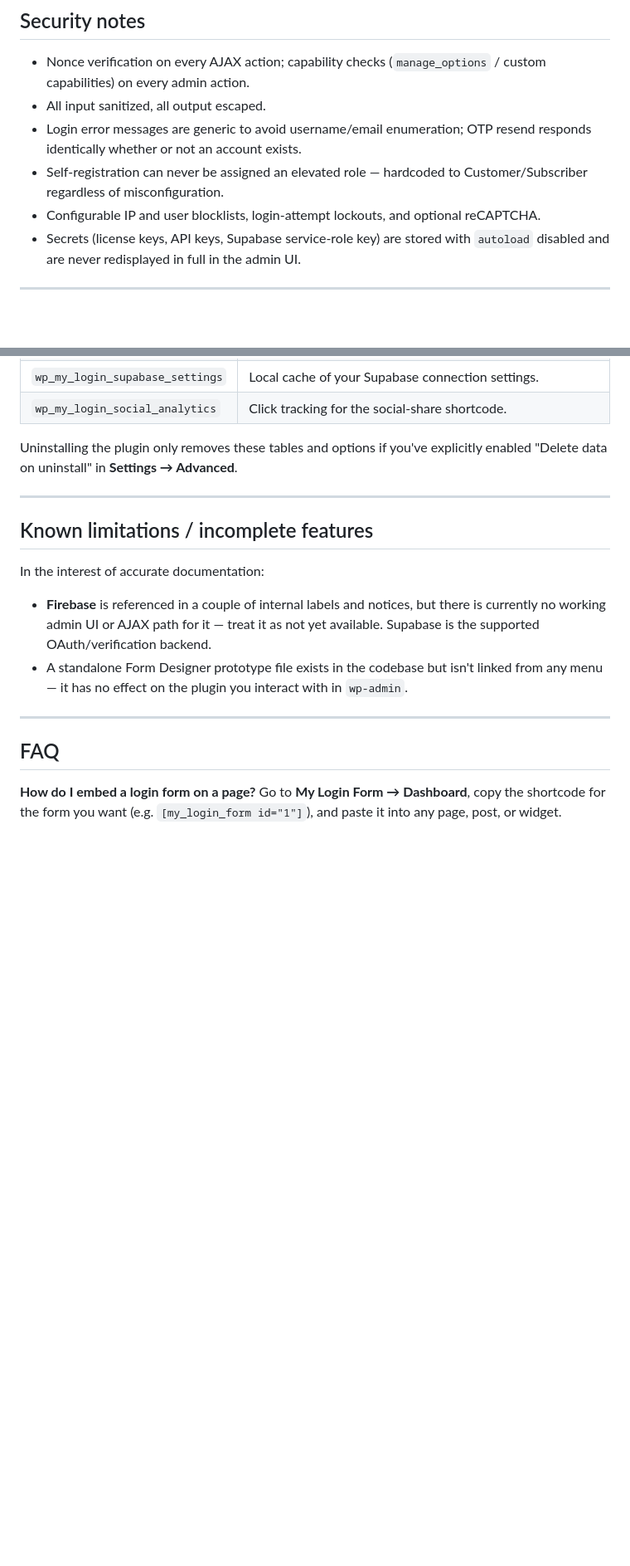
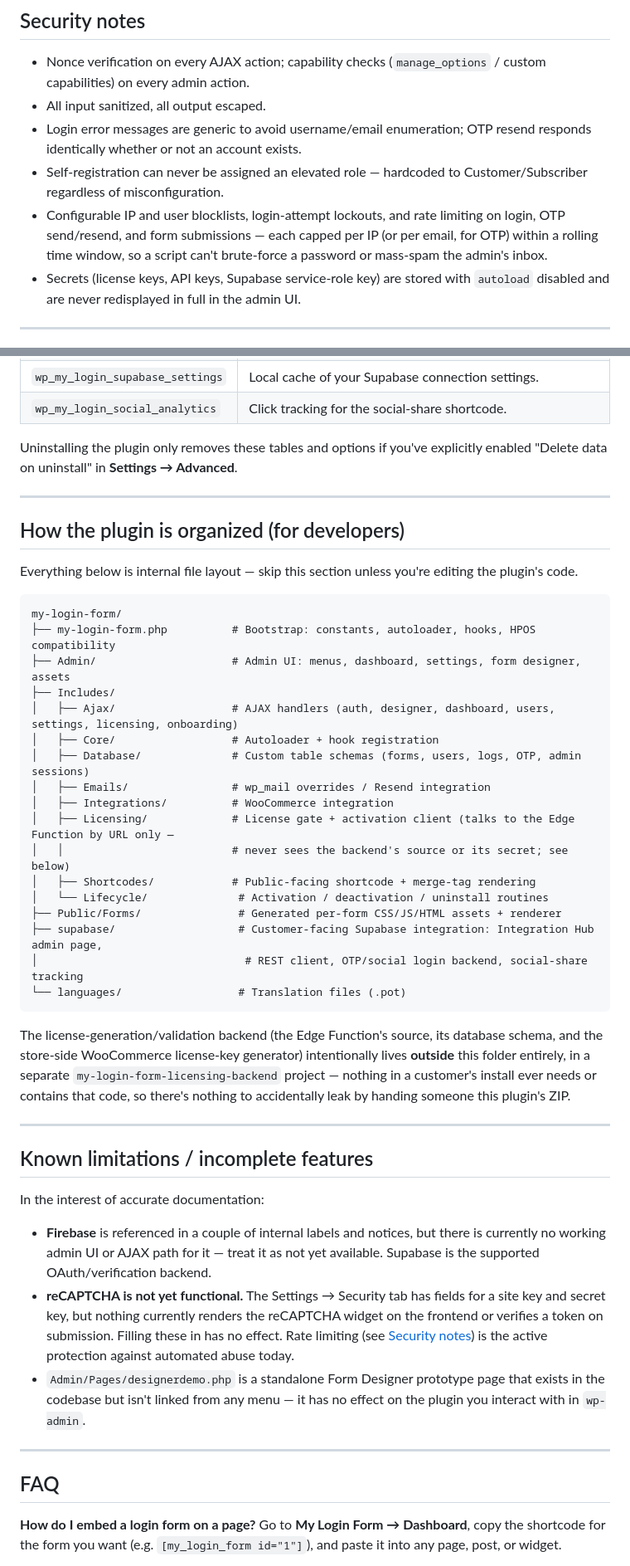
Before and after one commit to Omega-Design-360/My-Login-Form, a Markdown page: README.md, 2 parts joined by grey strips. Shown at 83% size. Drawn GitHub-style; blank space fills up the shorter version.

````diff
--- a/README.md
+++ b/README.md
@@ -240,7 +220,7 @@ Need a license? See the **Buy a License** link on the gate screen or Settings pa
 - All input sanitized, all output escaped.
 - Login error messages are generic to avoid username/email enumeration; OTP resend responds identically whether or not an account exists.
 - Self‑registration can never be assigned an elevated role — hardcoded to Customer/Subscriber regardless of misconfiguration.
-- Configurable IP and user blocklists, login‑attempt lockouts, and optional reCAPTCHA.
+- Configurable IP and user blocklists, login‑attempt lockouts, and rate limiting on login, OTP send/resend, and form submissions — each capped per IP (or per email, for OTP) within a rolling time window, so a script can't brute‑force a password or mass‑spam the admin's inbox.
 - Secrets (license keys, API keys, Supabase service‑role key) are stored with `autoload` disabled and are never redisplayed in full in the admin UI.
 
 ---
@@ -264,12 +244,44 @@ Uninstalling the plugin only removes these tables and options if you've explicit
 
 ---
 
+## How the plugin is organized (for developers)
+
+Everything below is internal file layout — skip this section unless you're editing the plugin's code.
+
+```
+my-login-form/
+├── my-login-form.php          # Bootstrap: constants, autoloader, hooks, HPOS compatibility
+├── Admin/                     # Admin UI: menus, dashboard, settings, form designer, assets
+├── Includes/
+│   ├── Ajax/                  # AJAX handlers (auth, designer, dashboard, users, settings, licensing, onboarding)
+│   ├── Core/                  # Autoloader + hook registration
+│   ├── Database/              # Custom table schemas (forms, users, logs, OTP, admin sessions)
+│   ├── Emails/                # wp_mail overrides / Resend integration
+│   ├── Integrations/          # WooCommerce integration
+│   ├── Licensing/             # License gate + activation client (talks to the Edge Function by URL only —
+│   │                          # never sees the backend's source or its secret; see below)
+│   ├── Shortcodes/            # Public-facing shortcode + merge-tag rendering
+│   └── Lifecycle/              # Activation / deactivation / uninstall routines
+├── Public/Forms/               # Generated per-form CSS/JS/HTML assets + renderer
+├── supabase/                   # Customer-facing Supabase integration: Integration Hub admin page,
+│                                # REST client, OTP/social login backend, social-share tracking
+└── languages/                  # Translation files (.pot)
+```
+
+The license-generation/validation backend (the Edge Function's source, its database schema, and the
+store-side WooCommerce license-key generator) intentionally lives **outside** this folder entirely, in a
+separate `my-login-form-licensing-backend` project — nothing in a customer's install ever needs or
+contains that code, so there's nothing to accidentally leak by handing someone this plugin's ZIP.
+
+---
+
 ## Known limitations / incomplete features
 
 In the interest of accurate documentation:
 
 - **Firebase** is referenced in a couple of internal labels and notices, but there is currently no working admin UI or AJAX path for it — treat it as not yet available. Supabase is the supported OAuth/verification backend.
-- A standalone Form Designer prototype file exists in the codebase but isn't linked from any menu — it has no effect on the plugin you interact with in `wp-admin`.
+- **reCAPTCHA is not yet functional.** The Settings → Security tab has fields for a site key and secret key, but nothing currently renders the reCAPTCHA widget on the frontend or verifies a token on submission. Filling these in has no effect. Rate limiting (see [Security notes](#security-notes)) is the active protection against automated abuse today.
+- `Admin/Pages/designerdemo.php` is a standalone Form Designer prototype page that exists in the codebase but isn't linked from any menu — it has no effect on the plugin you interact with in `wp-admin`.
 
 ---
 
````
Also changed, not shown: other parts of README.md (+20 -37 lines).
